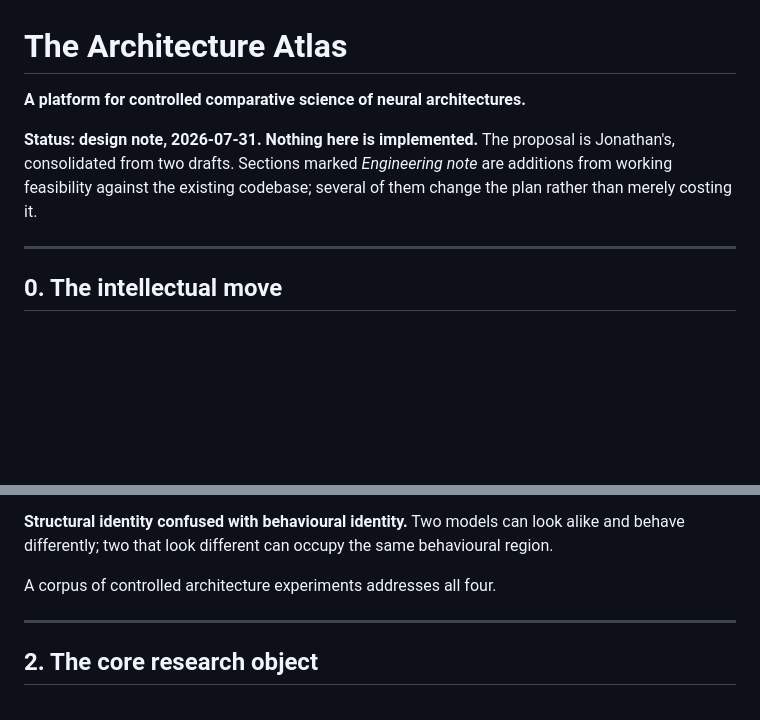
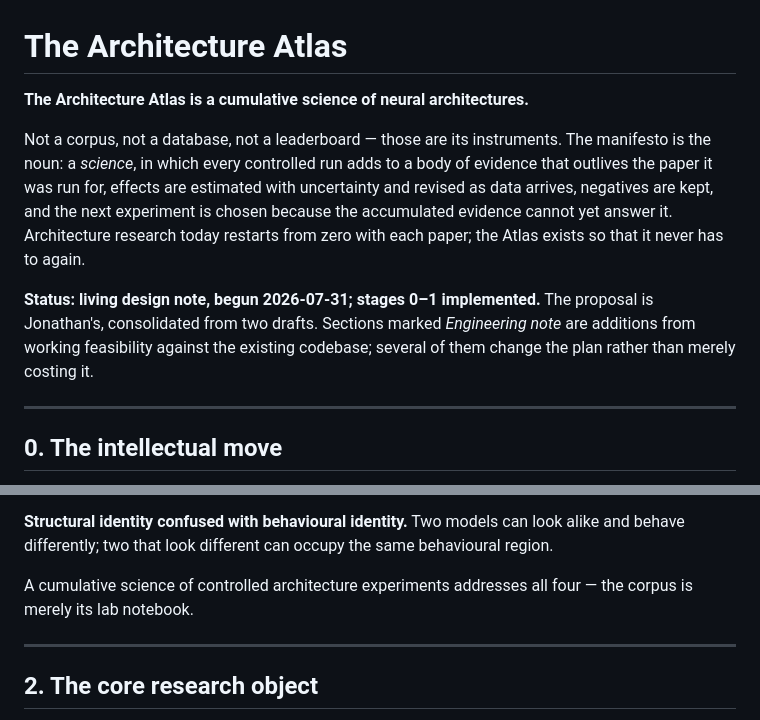
Before and after one commit to JohnnyTeutonic/microtorch, a Markdown page: ARCHITECTURE_ATLAS.md, 2 parts joined by grey strips. Rendered like a GitHub page; blank space fills up the shorter version.

Commit message:
docs: the Atlas IS a cumulative science — the corpus is its instrument
Manifesto reframe per Jonathan: the identity is the science (evidence
that outlives papers, effects revised as data arrives, negatives kept,
experiments chosen where accumulated evidence cannot answer), not the
corpus, which is demoted to lab notebook. Status line now reflects
stages 0-1 implemented.

Co-Authored-By: Claude Fable 5 <noreply@anthropic.com>

```diff
--- a/ARCHITECTURE_ATLAS.md
+++ b/ARCHITECTURE_ATLAS.md
@@ -1,11 +1,19 @@
 # The Architecture Atlas
 
-**A platform for controlled comparative science of neural architectures.**
+**The Architecture Atlas is a cumulative science of neural architectures.**
 
-**Status: design note, 2026-07-31. Nothing here is implemented.** The proposal
-is Jonathan's, consolidated from two drafts. Sections marked *Engineering note*
-are additions from working feasibility against the existing codebase; several of
-them change the plan rather than merely costing it.
+Not a corpus, not a database, not a leaderboard — those are its instruments.
+The manifesto is the noun: a *science*, in which every controlled run adds to a
+body of evidence that outlives the paper it was run for, effects are estimated
+with uncertainty and revised as data arrives, negatives are kept, and the next
+experiment is chosen because the accumulated evidence cannot yet answer it.
+Architecture research today restarts from zero with each paper; the Atlas
+exists so that it never has to again.
+
+**Status: living design note, begun 2026-07-31; stages 0–1 implemented.** The
+proposal is Jonathan's, consolidated from two drafts. Sections marked
+*Engineering note* are additions from working feasibility against the existing
+codebase; several of them change the plan rather than merely costing it.
 
 ---
 
@@ -68,7 +76,8 @@ behave*.
 alike and behave differently; two that look different can occupy the same
 behavioural region.
 
-A corpus of controlled architecture experiments addresses all four.
+A cumulative science of controlled architecture experiments addresses all
+four — the corpus is merely its lab notebook.
 
 ---
 
```
